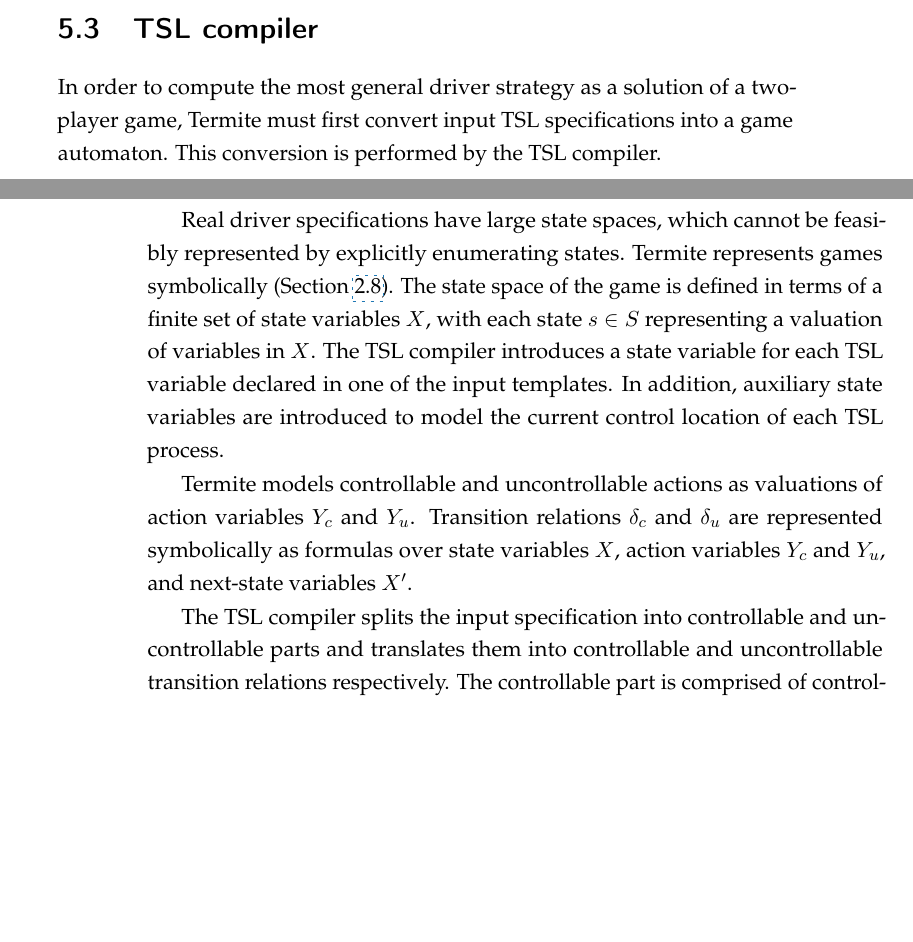
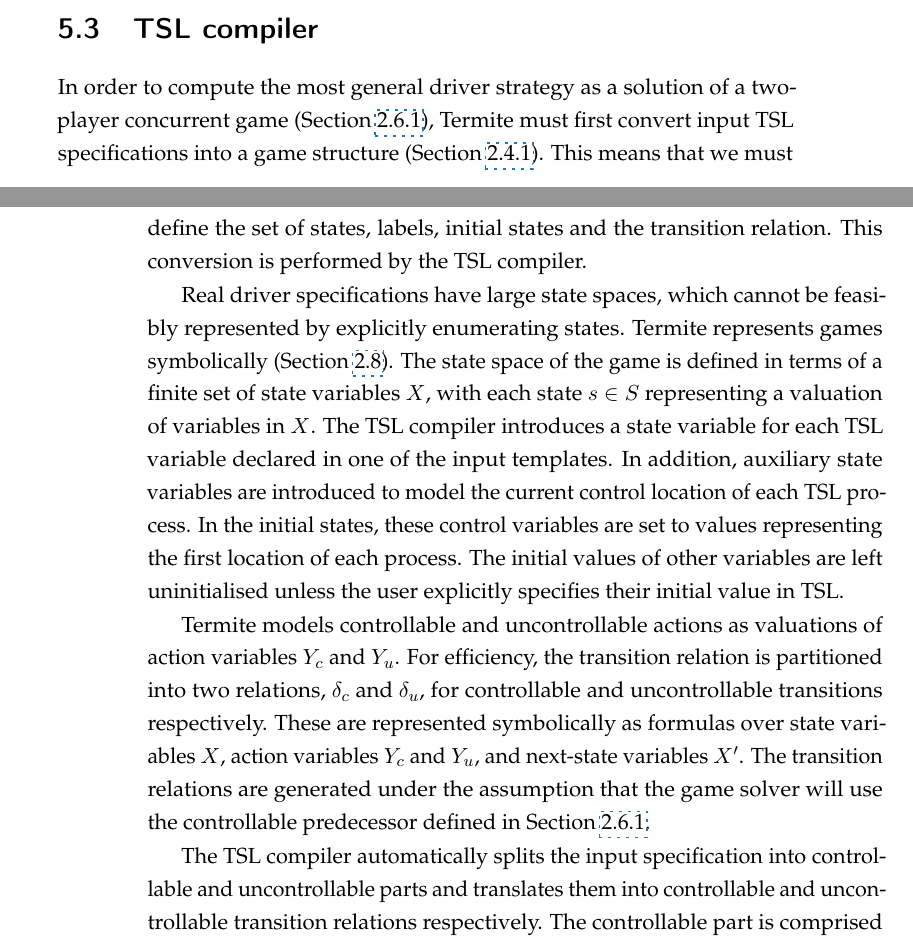
Before and after one commit to termite2/adam-thesis, a LaTeX thesis (sources/thesis.tex, which reads sources/userguided.tex): two parts of pages 77 and 78 of 210, joined at a grey line, cut so that both start at the same text, the shorter picture padded with empty space. The pictures show the PDF file thesis.pdf that the author committed with the source.

Commit message:
link tsl compiler to theory

```diff
--- a/sources/userguided.tex
+++ b/sources/userguided.tex
@@ -262,13 +262,13 @@
 \section{\tsl compiler}
 \label{sec:tsl_compiler}
 
-In order to compute the most general driver strategy as a solution of a two-player game, Termite must first convert input \tsl specifications into a game automaton.  This conversion is performed by the \tsl compiler.
+In order to compute the most general driver strategy as a solution of a two-player concurrent game (Section~\ref{sec:termite_cpre}), Termite must first convert input \tsl specifications into a game structure (Section~\ref{sec:intro_formal}). This means that we must define the set of states, labels, initial states and the transition relation. This conversion is performed by the \tsl compiler.
 
-Real driver specifications have large state spaces, which cannot be feasibly represented by explicitly enumerating states. \termite represents games symbolically (Section~\ref{sec:symbolic_games}).  The state space of the game is defined in terms of a finite set of state variables $X$, with each state $s\in S$ representing a valuation of variables in $X$.  The \tsl compiler introduces a state variable for each \tsl variable declared in one of the input templates.  In addition, auxiliary state variables are introduced to model the current control location of each \tsl process.
+Real driver specifications have large state spaces, which cannot be feasibly represented by explicitly enumerating states. \termite represents games symbolically (Section~\ref{sec:symbolic_games}).  The state space of the game is defined in terms of a finite set of state variables $X$, with each state $s\in S$ representing a valuation of variables in $X$.  The \tsl compiler introduces a state variable for each \tsl variable declared in one of the input templates.  In addition, auxiliary state variables are introduced to model the current control location of each \tsl process. In the initial states, these control variables are set to values representing the first location of each process. The initial values of other variables are left uninitialised unless the user explicitly specifies their initial value in TSL.
 
-Termite models controllable and uncontrollable actions as valuations of action variables $Y_c$ and $Y_u$.  Transition relations $\delta_c$ and $\delta_u$ are represented symbolically as formulas over state variables $X$, action variables $Y_c$ and $Y_u$, and next-state variables $X'$.
+Termite models controllable and uncontrollable actions as valuations of action variables $Y_c$ and $Y_u$.  For efficiency, the transition relation is partitioned into two relations, $\delta_c$ and $\delta_u$, for controllable and uncontrollable transitions respectively. These are represented symbolically as formulas over state variables $X$, action variables $Y_c$ and $Y_u$, and next-state variables $X'$. The transition relations are generated under the assumption that the game solver will use the controllable predecessor defined in Section~\ref{sec:termite_cpre}.
 
-The \tsl compiler splits the input specification into controllable and uncontrollable parts and translates them into controllable and uncontrollable transition relations respectively.  The controllable part is comprised of controllable methods that can be invoked by the driver.  The controllable transition relation $\delta_c$ is computed by rewriting controllable methods in the \emph{variable update form}.  Consider, for example, variable \src{reg\_dat} declared in line~\ref{f:ex_dev:l:reg_decls} in Figure~\ref{f:ex_dev}.  This variable is only modified by the \src{write\_dat} method in line~\ref{f:ex_dev:l:start_access}. The corresponding fragment of the controllable transition relation in the variable update form is
+The \tsl compiler automatically splits the input specification into controllable and uncontrollable parts and translates them into controllable and uncontrollable transition relations respectively.  The controllable part is comprised of controllable methods that can be invoked by the driver.  The controllable transition relation $\delta_c$ is computed by rewriting controllable methods in the \emph{variable update form}.  Consider, for example, variable \src{reg\_dat} declared in line~\ref{f:ex_dev:l:reg_decls} in Figure~\ref{f:ex_dev}.  This variable is only modified by the \src{write\_dat} method in line~\ref{f:ex_dev:l:start_access}. The corresponding fragment of the controllable transition relation in the variable update form is
 %$$
 %\mathtt{reg\_dat' := (tag=write\_dat)~?~v : reg\_dat}
 %$$
@@ -297,7 +297,7 @@
 $$
 where $\mathtt{pid}$ is an uncontrollable action variable that models the scheduler's choice of a process to run, and the $\mathtt{reg\_cmd=1}$ conjunct corresponds to the wait condition in line~\ref{f:ex_dev:l:wait}.
 
-Finally, the TSL compiler needs to generate the game objective $\Phi$.  In a symbolic representation of the game, goal and fair sets are specified as conditions over state variables that hold for each state in the set.  The \tsl compiler outputs a goal set $B_i$ for each goal declared in the input specification and a fair set $F_i$ for each \src{wait} statement.  The latter guarantees that every runnable process gets scheduled eventually.
+Finally, the TSL compiler needs to generate the game objective $\Phi$. It uses GR(1) objectives as defined in Section~\ref{sec:gr1} and motivated in Section~\ref{sec:gr1_formalism}. In a symbolic representation of the game, goal and fair sets are specified as conditions over state variables that hold for each state in the set.  The \tsl compiler outputs a goal set $B_i$ for each goal declared in the input specification and a fair set $F_i$ for each \src{wait} statement.  The latter guarantees that every runnable process gets scheduled eventually.
 
 In addition to goal conditions, a \tsl specification also contains assertions, which must never be violated.  Assertions are modelled using an auxiliary Boolean state variable $\varepsilon$, which is set to true whenever an assertion is violated and remains true forever after.  An extra constraint $\varepsilon=false$ is added to each accepting set $B_i$.  An assertion violation permanently takes the game out of $B_i$, and therefore can not occur in any winning run of the game.
 
```
Also changed, not shown: sources/game.tex (+1 -0 lines), thesis.pdf.
